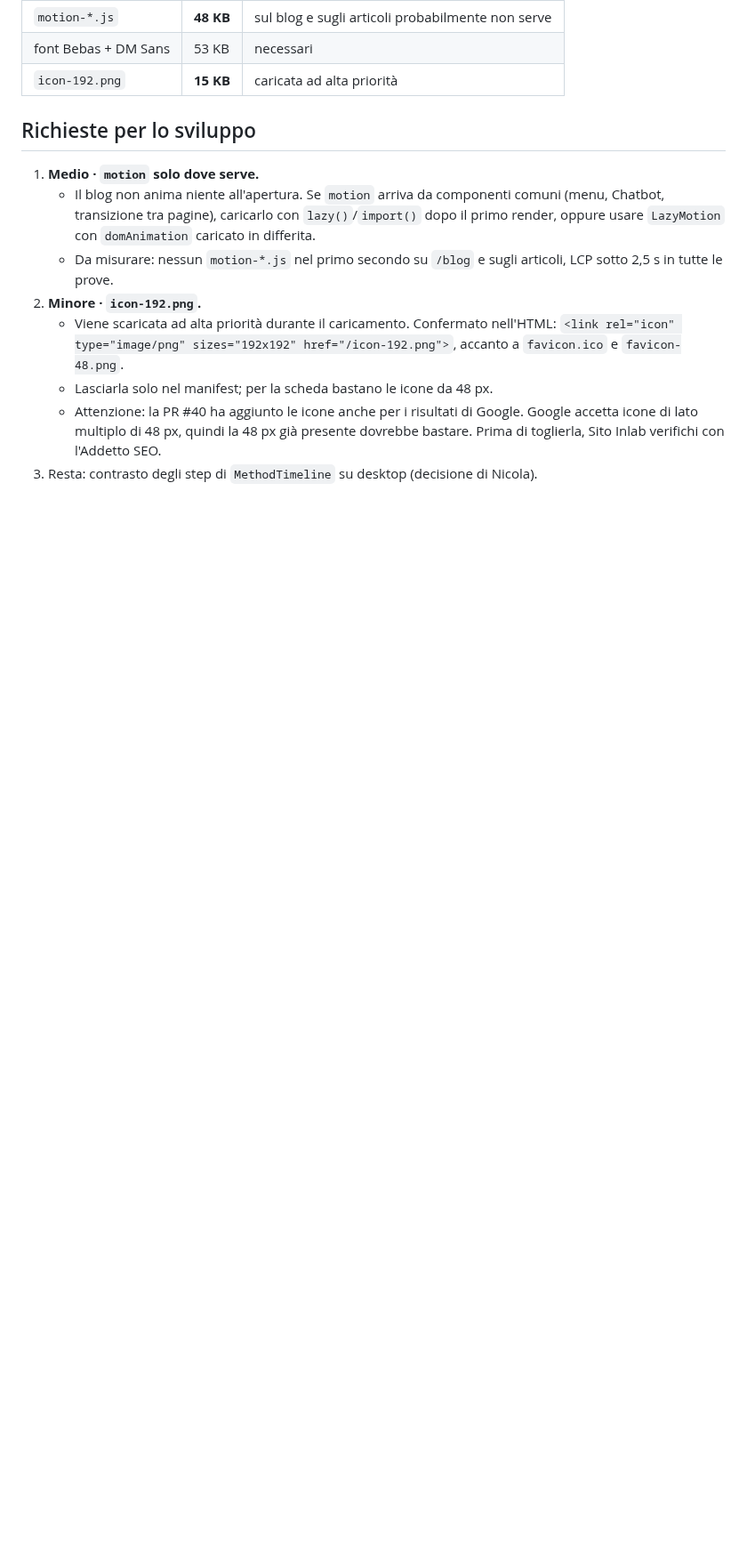
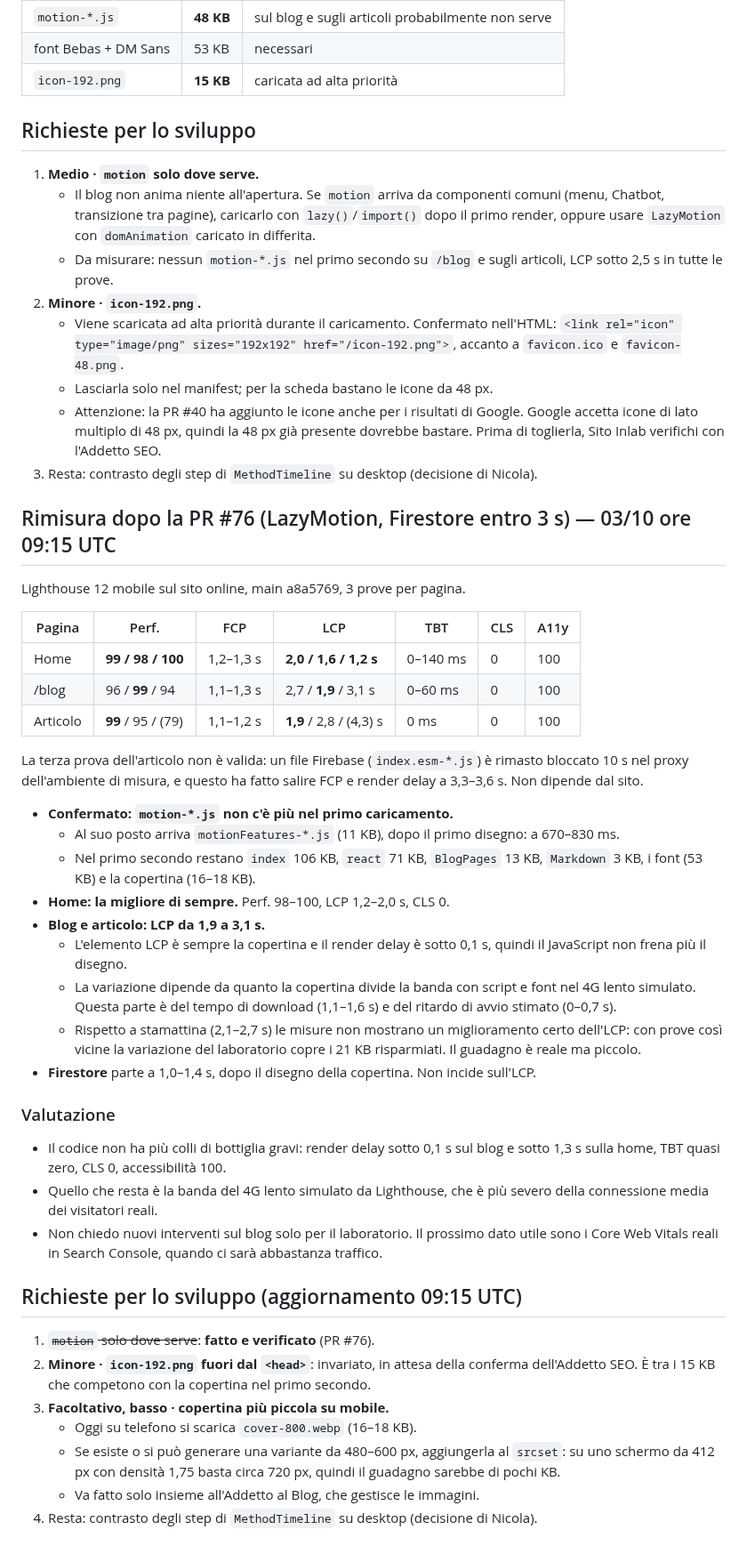
Before and after one commit to inlabcommunication/sitoweb, a Markdown page: docs/performance/2026-10-03.md, the part around the change. Shown at 89% size. Rendered like a GitHub page; blank space fills up the shorter version.

Commit message:
Performance: rimisura dopo PR #76 (LazyMotion)
Co-Authored-By: Claude Opus 5.5 <noreply@anthropic.com>
Claude-Session: https://claude.ai/code/session_012pr6hkmubH9ZAA9gVGN4Gf

```diff
--- a/docs/performance/2026-10-03.md
+++ b/docs/performance/2026-10-03.md
@@ -46,3 +46,41 @@ Prima (02/10 sera): blog 91–95 con LCP 2,8–3,5 s, articolo 87–93 con LCP 3
    - Lasciarla solo nel manifest; per la scheda bastano le icone da 48 px.
    - Attenzione: la PR #40 ha aggiunto le icone anche per i risultati di Google. Google accetta icone di lato multiplo di 48 px, quindi la 48 px già presente dovrebbe bastare. Prima di toglierla, Sito Inlab verifichi con l'Addetto SEO.
 3. Resta: contrasto degli step di `MethodTimeline` su desktop (decisione di Nicola).
+
+## Rimisura dopo la PR #76 (LazyMotion, Firestore entro 3 s) — 03/10 ore 09:15 UTC
+
+Lighthouse 12 mobile sul sito online, main a8a5769, 3 prove per pagina.
+
+| Pagina | Perf. | FCP | LCP | TBT | CLS | A11y |
+|---|---|---|---|---|---|---|
+| Home | **99 / 98 / 100** | 1,2–1,3 s | **2,0 / 1,6 / 1,2 s** | 0–140 ms | 0 | 100 |
+| /blog | 96 / **99** / 94 | 1,1–1,3 s | 2,7 / **1,9** / 3,1 s | 0–60 ms | 0 | 100 |
+| Articolo | **99** / 95 / (79) | 1,1–1,2 s | **1,9** / 2,8 / (4,3) s | 0 ms | 0 | 100 |
+
+La terza prova dell'articolo non è valida: un file Firebase (`index.esm-*.js`) è rimasto bloccato 10 s nel proxy dell'ambiente di misura, e questo ha fatto salire FCP e render delay a 3,3–3,6 s. Non dipende dal sito.
+
+- **Confermato: `motion-*.js` non c'è più nel primo caricamento.**
+  - Al suo posto arriva `motionFeatures-*.js` (11 KB), dopo il primo disegno: a 670–830 ms.
+  - Nel primo secondo restano `index` 106 KB, `react` 71 KB, `BlogPages` 13 KB, `Markdown` 3 KB, i font (53 KB) e la copertina (16–18 KB).
+- **Home: la migliore di sempre.** Perf. 98–100, LCP 1,2–2,0 s, CLS 0.
+- **Blog e articolo: LCP da 1,9 a 3,1 s.**
+  - L'elemento LCP è sempre la copertina e il render delay è sotto 0,1 s, quindi il JavaScript non frena più il disegno.
+  - La variazione dipende da quanto la copertina divide la banda con script e font nel 4G lento simulato. Questa parte è del tempo di download (1,1–1,6 s) e del ritardo di avvio stimato (0–0,7 s).
+  - Rispetto a stamattina (2,1–2,7 s) le misure non mostrano un miglioramento certo dell'LCP: con prove così vicine la variazione del laboratorio copre i 21 KB risparmiati. Il guadagno è reale ma piccolo.
+- **Firestore** parte a 1,0–1,4 s, dopo il disegno della copertina. Non incide sull'LCP.
+
+### Valutazione
+
+- Il codice non ha più colli di bottiglia gravi: render delay sotto 0,1 s sul blog e sotto 1,3 s sulla home, TBT quasi zero, CLS 0, accessibilità 100.
+- Quello che resta è la banda del 4G lento simulato da Lighthouse, che è più severo della connessione media dei visitatori reali.
+- Non chiedo nuovi interventi sul blog solo per il laboratorio. Il prossimo dato utile sono i Core Web Vitals reali in Search Console, quando ci sarà abbastanza traffico.
+
+## Richieste per lo sviluppo (aggiornamento 09:15 UTC)
+
+1. ~~`motion` solo dove serve~~: **fatto e verificato** (PR #76).
+2. **Minore · `icon-192.png` fuori dal `<head>`**: invariato, in attesa della conferma dell'Addetto SEO. È tra i 15 KB che competono con la copertina nel primo secondo.
+3. **Facoltativo, basso · copertina più piccola su mobile.**
+   - Oggi su telefono si scarica `cover-800.webp` (16–18 KB).
+   - Se esiste o si può generare una variante da 480–600 px, aggiungerla al `srcset`: su uno schermo da 412 px con densità 1,75 basta circa 720 px, quindi il guadagno sarebbe di pochi KB.
+   - Va fatto solo insieme all'Addetto al Blog, che gestisce le immagini.
+4. Resta: contrasto degli step di `MethodTimeline` su desktop (decisione di Nicola).
```
